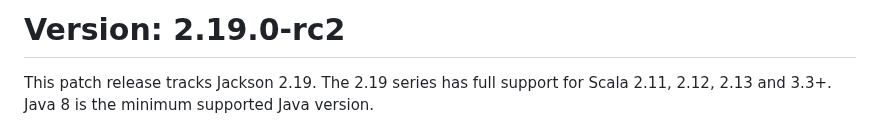
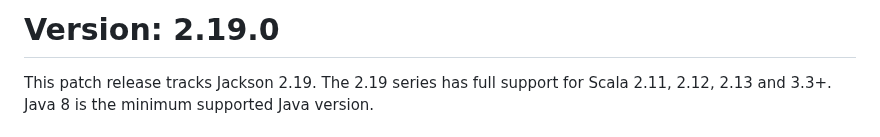
Before and after one commit to FasterXML/jackson-module-scala, a Markdown page: release-notes/VERSION.md, the part around the change. GitHub-like rendering.

```diff
--- a/release-notes/VERSION.md
+++ b/release-notes/VERSION.md
@@ -1,4 +1,4 @@
-# Version: 2.19.0-rc2
+# Version: 2.19.0
 
 This patch release tracks Jackson 2.19. The 2.19 series has full support for
 Scala 2.11, 2.12, 2.13 and 3.3+. Java 8 is the minimum supported Java version.
```
